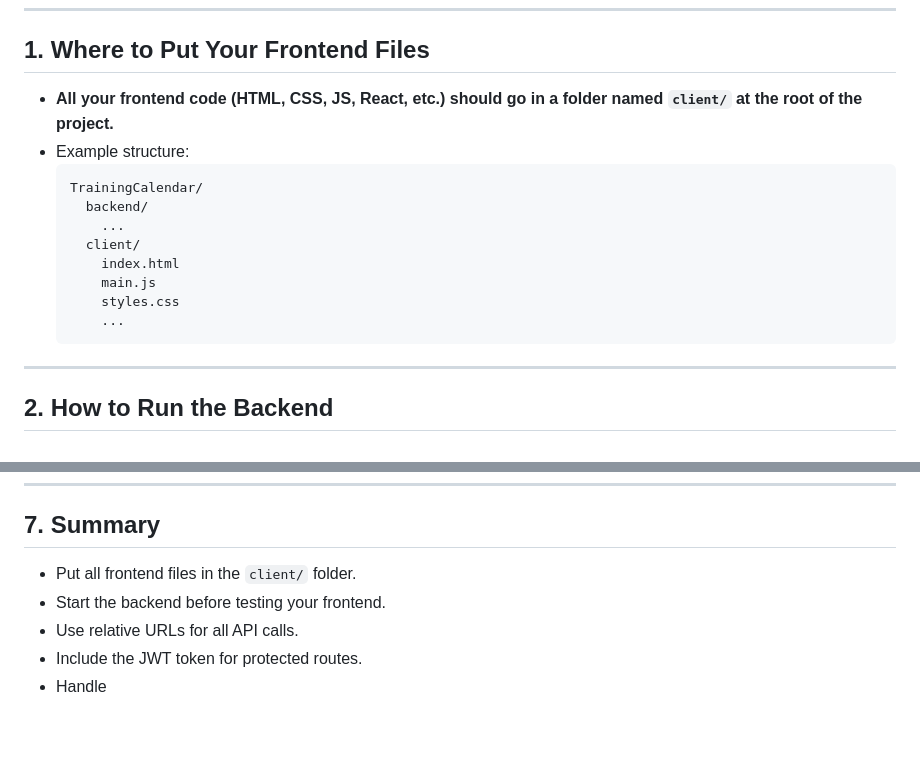
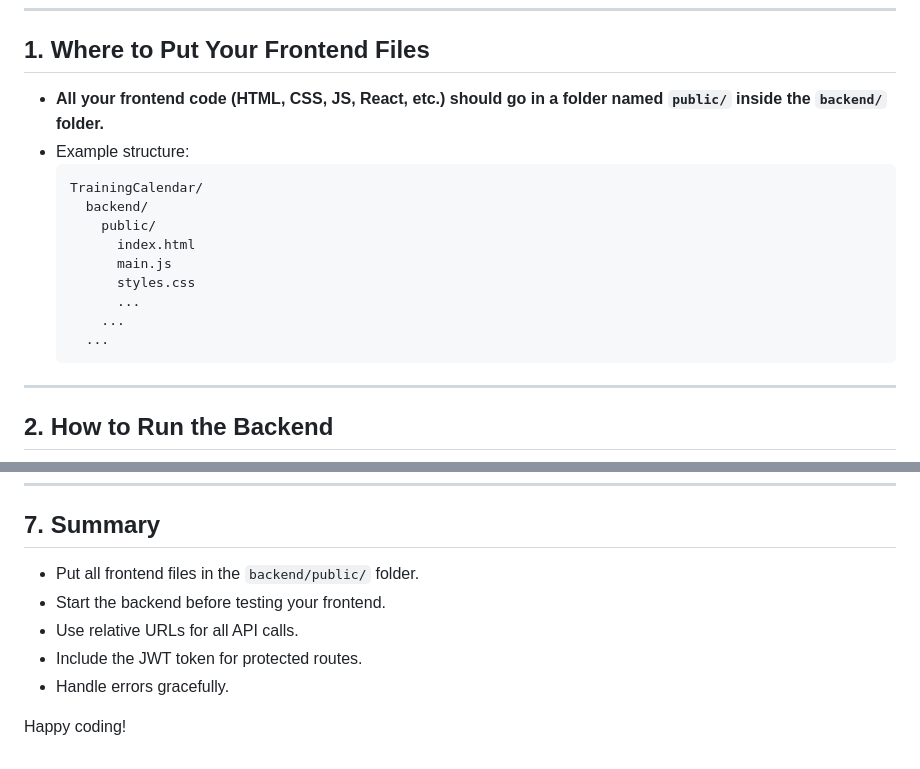
Before and after one commit to Haseeb-U/TrainingCalendar, a Markdown page: backend/README.md, 2 parts joined by grey strips. Rendered like a GitHub page; blank space fills up the shorter version.

````diff
--- a/backend/README.md
+++ b/backend/README.md
@@ -6,17 +6,18 @@ Welcome! This guide will help you set up the frontend for the Training Calendar
 
 ## 1. Where to Put Your Frontend Files
 
-- **All your frontend code (HTML, CSS, JS, React, etc.) should go in a folder named `client/` at the root of the project.**
+- **All your frontend code (HTML, CSS, JS, React, etc.) should go in a folder named `public/` inside the `backend/` folder.**
 - Example structure:
   ```
   TrainingCalendar/
     backend/
+      public/
+        index.html
+        main.js
+        styles.css
+        ...
       ...
-    client/
-      index.html
-      main.js
-      styles.css
-      ...
+    ...
   ```
 
 ---
@@ -337,8 +338,10 @@ Below are the main backend routes you will use, with simple explanations and cod
 
 ## 7. Summary
 
-- Put all frontend files in the `client/` folder.
+- Put all frontend files in the `backend/public/` folder.
 - Start the backend before testing your frontend.
 - Use relative URLs for all API calls.
 - Include the JWT token for protected routes.
-- Handle
+- Handle errors gracefully.
+
+Happy coding!
````
